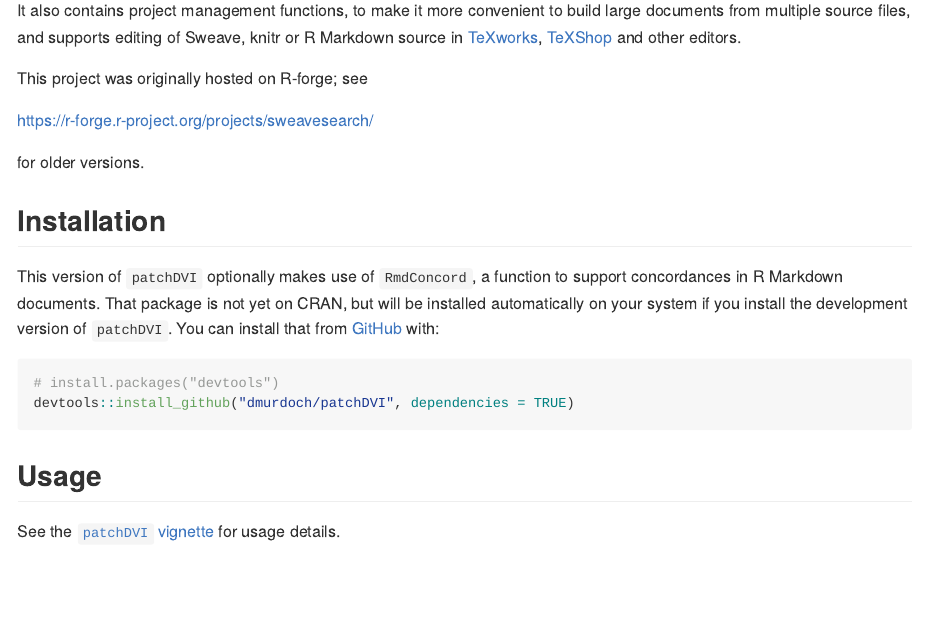
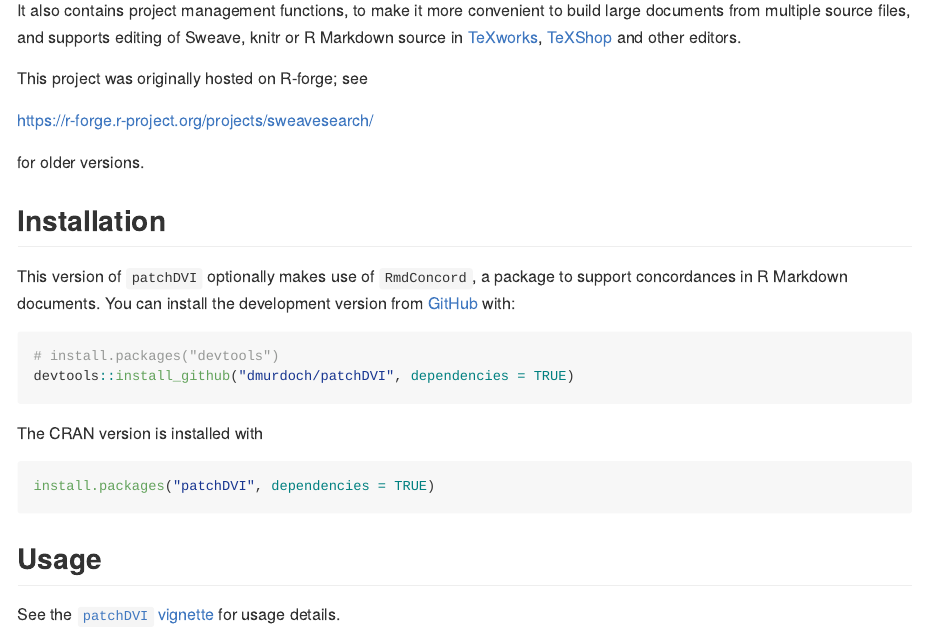
Before and after one commit to dmurdoch/patchDVI, an R Markdown document (README.Rmd): the page in a window 1100 px wide, from 180 px down. The pictures show the output file README.md that the author committed with the source, drawn offline in the style of GitHub.

Commit message:
Get ready for release

````diff
--- a/.github/workflows/R-CMD-check.yaml
+++ b/.github/workflows/R-CMD-check.yaml
@@ -48,7 +48,6 @@ jobs:
         with:
           extra-packages: |
             any::rcmdcheck
-            any::RmdConcord
 
       - uses: r-lib/actions/check-r-package@v2
         with:
--- a/.github/workflows/pkgdown.yaml
+++ b/.github/workflows/pkgdown.yaml
@@ -29,7 +29,7 @@ jobs:
         with:
           use-public-rspm: true
 
-      - run: install.packages("remotes"); remotes::install_github("dmurdoch/RmdConcord"); remotes::install_local(".", dep = TRUE)
+      - run: install.packages("remotes"); remotes::install_local(".", dep = TRUE)
         shell: Rscript {0}
 
       - uses: r-lib/actions/setup-r-dependencies@v2
--- a/README.Rmd
+++ b/README.Rmd
@@ -34,19 +34,19 @@ for older versions.
 
 ## Installation
 
-This version of `patchDVI` optionally makes use
-of `RmdConcord`, a function to support
-concordances in R Markdown documents.  That
-package is not yet on CRAN, but will be
-installed automatically on your system if you
-install the development version of `patchDVI`.
-You can install that from [GitHub](https://github.com/) with:
+This version of `patchDVI` optionally makes use of `RmdConcord`, a
+package to support concordances in R Markdown documents. You can install
+the development version from [GitHub](https://github.com/) with:
 
 ``` r
 # install.packages("devtools")
 devtools::install_github("dmurdoch/patchDVI", dependencies = TRUE)
 ```
 
+The CRAN version is installed with
+``` r
+install.packages("patchDVI", dependencies = TRUE)
+```
 ## Usage
 
 See the [`patchDVI` vignette](https://dmurdoch.github.io/patchDVI/articles/patchDVI.html) for usage details.
````
Also changed, not shown: NEWS.md (+2 -1 lines), README.md, 1 other file.
